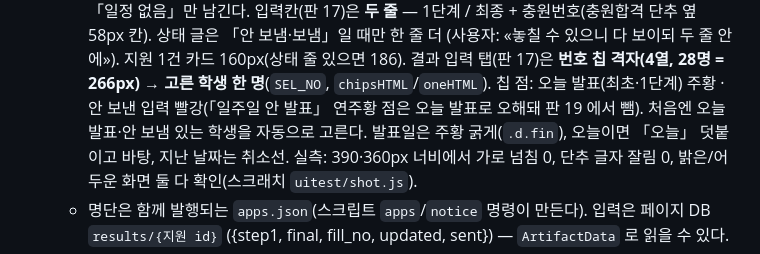
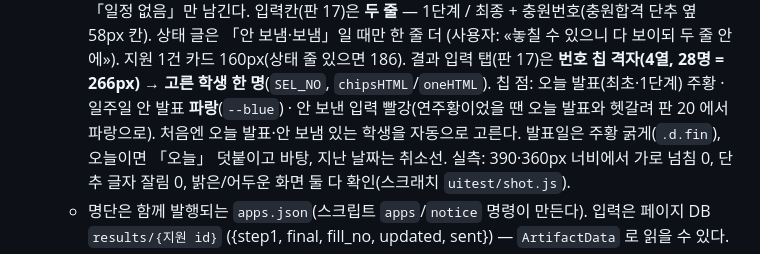
Before and after one commit to 08hwichemi3/susi, a Markdown page: CLAUDE.md, the part around the change. GitHub-like rendering.

Commit message:
인계 문서: 「일주일 안 발표」 점을 파랑으로 되살린 것(판 20)을 적는다
- 연주황 점이 오늘 발표(주황)와 비슷해 헷갈린다는 사용자 말에 따라 파랑 점으로 구분.

Co-Authored-By: Claude Fable 5.1 <noreply@anthropic.com>
Claude-Session: https://claude.ai/code/session_01YFfKQJSRwMs9ZHhiKMD5e3

```diff
--- a/CLAUDE.md
+++ b/CLAUDE.md
@@ -140,7 +140,7 @@
     입력칸(판 17)은 **두 줄** — 1단계 / 최종 + 충원번호(충원합격 단추 옆 58px 칸). 상태 글은 「안 보냄·보냄」일 때만 한 줄 더
     (사용자: «놓칠 수 있으니 다 보이되 두 줄 안에»). 지원 1건 카드 160px(상태 줄 있으면 186).
     결과 입력 탭(판 17)은 **번호 칩 격자(4열, 28명 = 266px) → 고른 학생 한 명**(`SEL_NO`, `chipsHTML`/`oneHTML`). 칩 점: 오늘 발표(최초·1단계) 주황 ·
-    안 보낸 입력 빨강(「일주일 안 발표」 연주황 점은 오늘 발표로 오해돼 판 19 에서 뺌). 처음엔 오늘 발표·안 보냄 있는 학생을 자동으로 고른다. 발표일은 주황 굵게(`.d.fin`),
+    일주일 안 발표 **파랑**(`--blue`) · 안 보낸 입력 빨강(연주황이었을 땐 오늘 발표와 헷갈려 판 20 에서 파랑으로). 처음엔 오늘 발표·안 보냄 있는 학생을 자동으로 고른다. 발표일은 주황 굵게(`.d.fin`),
     오늘이면 「오늘」 덧붙이고 바탕, 지난 날짜는 취소선.
     실측: 390·360px 너비에서 가로 넘침 0, 단추 글자 잘림 0, 밝은/어두운 화면 둘 다 확인(스크래치 `uitest/shot.js`).
   - 명단은 함께 발행되는 `apps.json`(스크립트 `apps`/`notice` 명령이 만든다). 입력은 페이지 DB `results/{지원 id}`
```
